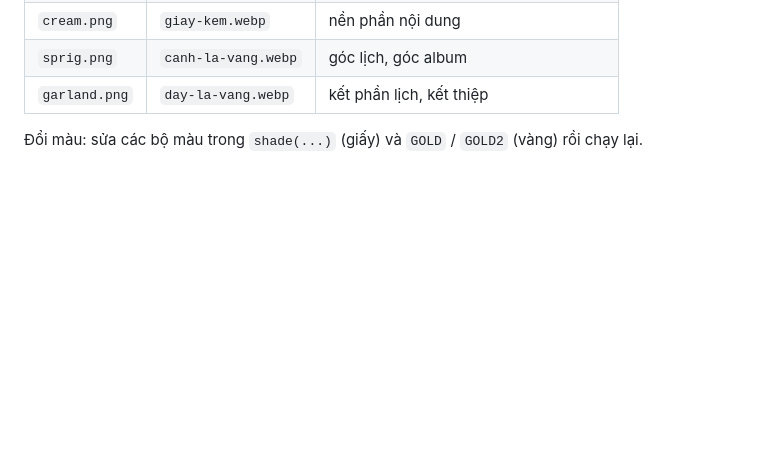
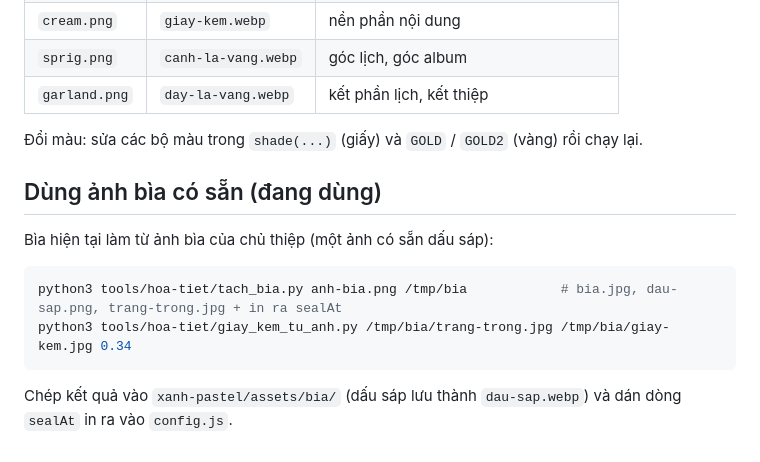
Before and after one commit to vhung-spec/bokin-thiep-onl, a Markdown page: tools/hoa-tiet/README.md, the part around the change. Drawn GitHub-style; blank space fills up the shorter version.

````diff
--- a/tools/hoa-tiet/README.md
+++ b/tools/hoa-tiet/README.md
@@ -21,3 +21,14 @@ Rồi chuyển sang WebP và chép vào `xanh-pastel/assets/`:
 | `garland.png` | `day-la-vang.webp` | kết phần lịch, kết thiệp |
 
 Đổi màu: sửa các bộ màu trong `shade(...)` (giấy) và `GOLD` / `GOLD2` (vàng) rồi chạy lại.
+
+## Dùng ảnh bìa có sẵn (đang dùng)
+
+Bìa hiện tại làm từ ảnh bìa của chủ thiệp (một ảnh có sẵn dấu sáp):
+
+```bash
+python3 tools/hoa-tiet/tach_bia.py anh-bia.png /tmp/bia            # bia.jpg, dau-sap.png, trang-trong.jpg + in ra sealAt
+python3 tools/hoa-tiet/giay_kem_tu_anh.py /tmp/bia/trang-trong.jpg /tmp/bia/giay-kem.jpg 0.34
+```
+
+Chép kết quả vào `xanh-pastel/assets/bia/` (dấu sáp lưu thành `dau-sap.webp`) và dán dòng `sealAt` in ra vào `config.js`.
````
Also changed, not shown: README.md (+8 -6 lines), docs/preview-xanh-pastel.jpg, xanh-pastel/assets/bia/bia.jpg (added), xanh-pastel/assets/bia/giay-kem.jpg (added), xanh-pastel/assets/bia/trang-trong.jpg (added), xanh-pastel/assets/og-image.jpg, 6 other files.
